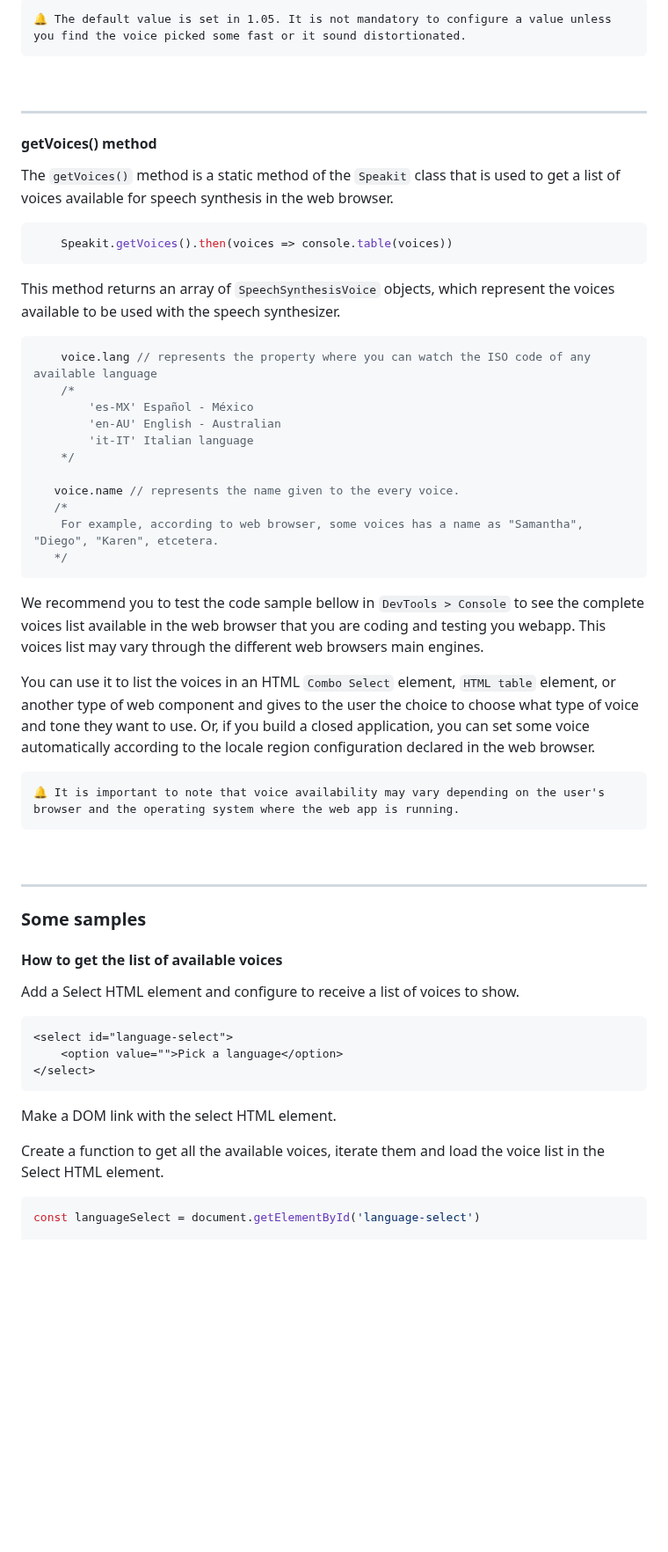
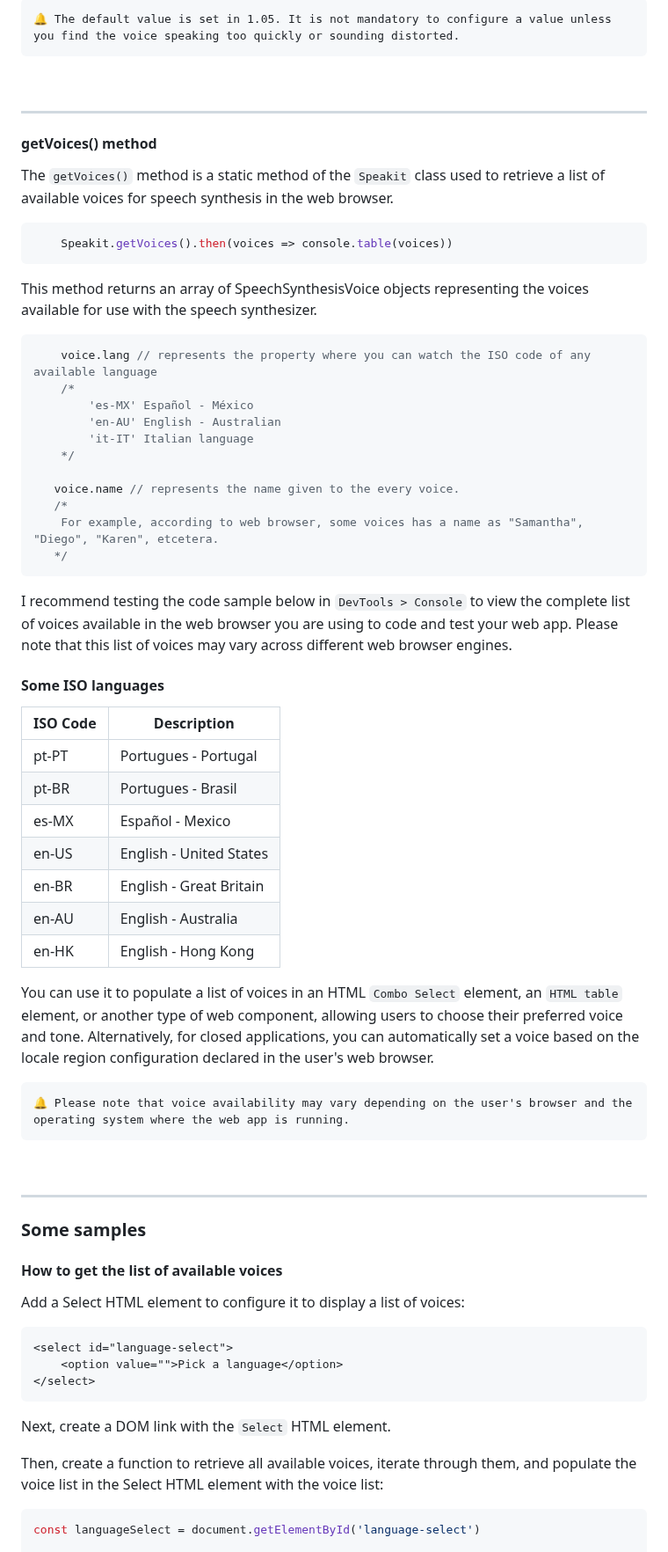
Before and after one commit to mobilepadawan/Speakit-JS, a Markdown page: README.md, the part around one of its changes. Shown at 88% size. Rendered like a GitHub page; blank space fills up the shorter version.

Commit message:
A very big improvement of the English syntax and grammar.

````diff
--- a/README.md
+++ b/README.md
@@ -85,6 +86,6 @@ A value of `1.0` represents normal pitch, and higher or lower values will alter
 
 ```
-🔔 The default value is set in 1.05. It is not mandatory to configure a value unless you find the voice picked some fast or it sound distortionated.
+🔔 The default value is set in 1.05. It is not mandatory to configure a value unless you find the voice speaking too quickly or sounding distorted.
 ```
 
 <br>
@@ -92,13 +93,13 @@ A value of `1.0` represents normal pitch, and higher or lower values will alter
 
 #### getVoices() method
 
-The `getVoices()` method is a static method of the `Speakit` class that is used to get a list of voices available for speech synthesis in the web browser.
+The `getVoices()` method is a static method of the `Speakit` class used to retrieve a list of available voices for speech synthesis in the web browser.
 
 ```javascript
     Speakit.getVoices().then(voices => console.table(voices))
 ```
 
-This method returns an array of `SpeechSynthesisVoice` objects, which represent the voices available to be used with the speech synthesizer.
+This method returns an array of SpeechSynthesisVoice objects representing the voices available for use with the speech synthesizer.
 
 ```javascript
     voice.lang // represents the property where you can watch the ISO code of any available language
@@ -114,12 +115,24 @@ This method returns an array of `SpeechSynthesisVoice` objects, which represent
    */
 ```
 
-We recommend you to test the code sample bellow in `DevTools > Console` to see the complete voices list available in the web browser that you are coding and testing you webapp. This voices list may vary through the different web browsers main engines.
+I recommend testing the code sample below in `DevTools > Console` to view the complete list of voices available in the web browser you are using to code and test your web app. Please note that this list of voices may vary across different web browser engines.
 
-You can use it to list the voices in an HTML `Combo Select` element, `HTML table` element, or another type of web component and gives to the user the choice to choose what type of voice and tone they want to use. Or, if you build a closed application, you can set some voice automatically according to the locale region configuration declared in the web browser.
+#### Some ISO languages
+
+|ISO Code|Description|
+|-|-|
+|pt-PT|Portugues - Portugal|
+|pt-BR|Portugues - Brasil|
+|es-MX|Español - Mexico|
+|en-US|English - United States|
+|en-BR|English - Great Britain|
+|en-AU|English - Australia|
+|en-HK|English - Hong Kong|
+
+You can use it to populate a list of voices in an HTML `Combo Select` element, an `HTML table` element, or another type of web component, allowing users to choose their preferred voice and tone. Alternatively, for closed applications, you can automatically set a voice based on the locale region configuration declared in the user's web browser.
 
 ```
-🔔 It is important to note that voice availability may vary depending on the user's browser and the operating system where the web app is running.
+🔔 Please note that voice availability may vary depending on the user's browser and the operating system where the web app is running.
 ```
 
 <br>
@@ -129,16 +142,16 @@ You can use it to list the voices in an HTML `Combo Select` element, `HTML table
 
 #### How to get the list of available voices
 
-Add a Select HTML element and configure to receive a list of voices to show.
+Add a Select HTML element to configure it to display a list of voices:
 ```html
 <select id="language-select">
     <option value="">Pick a language</option>
 </select>
 ```
 
-Make a DOM link with the select HTML element.
+Next, create a DOM link with the `Select` HTML element.
 
-Create a function to get all the available voices, iterate them and load the voice list in the Select HTML element.
+Then, create a function to retrieve all available voices, iterate through them, and populate the voice list in the Select HTML element with the voice list:
 ```javascript
 const languageSelect = document.getElementById('language-select')
 
````
Also changed, not shown: other parts of README.md (+21 -22 lines).
